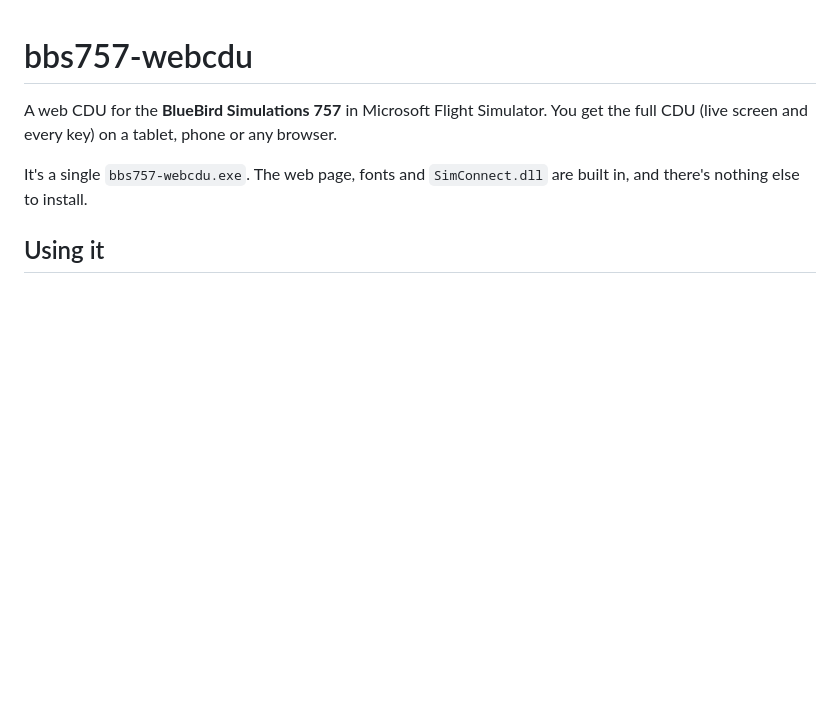
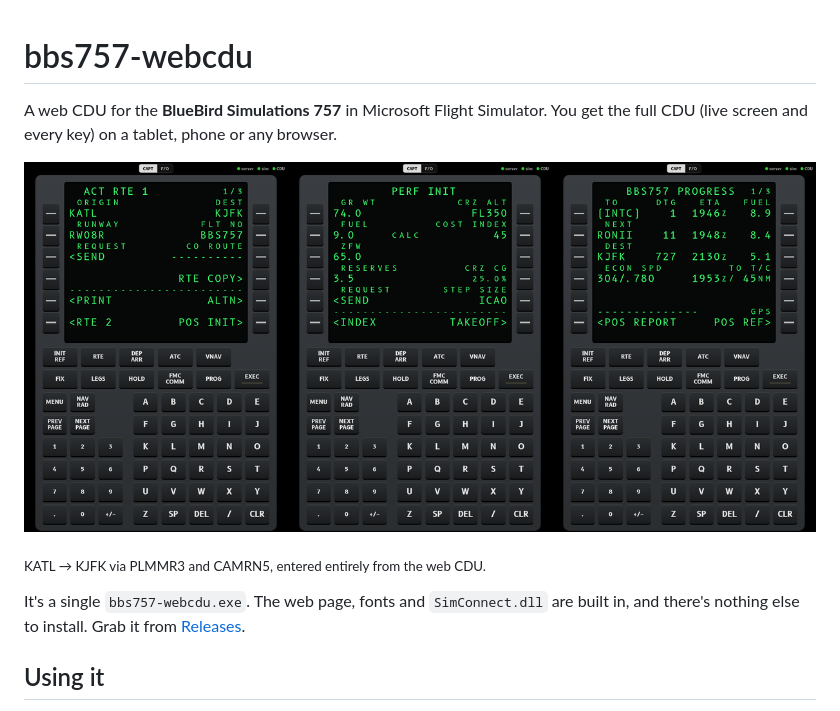
Before and after one commit to yan2k/bbs757-webcdu, a Markdown page: README.md, the part around the change. Rendered like a GitHub page; pictures changed too: docs/screenshots/pages.png (added); blank space fills up the shorter version.

Commit message:
README: add screenshot of the route, perf and progress pages
Co-Authored-By: Claude Opus 5.5 <noreply@anthropic.com>

```diff
--- a/README.md
+++ b/README.md
@@ -3,8 +3,12 @@
 A web CDU for the **BlueBird Simulations 757** in Microsoft Flight Simulator. You get the full
 CDU (live screen and every key) on a tablet, phone or any browser.
 
+![Route, performance and progress pages on the web CDU](docs/screenshots/pages.png)
+
+<sub>KATL → KJFK via PLMMR3 and CAMRN5, entered entirely from the web CDU.</sub>
+
 It's a single `bbs757-webcdu.exe`. The web page, fonts and `SimConnect.dll` are built in,
-and there's nothing else to install.
+and there's nothing else to install. Grab it from [Releases](../../releases).
 
 ## Using it
 
```
